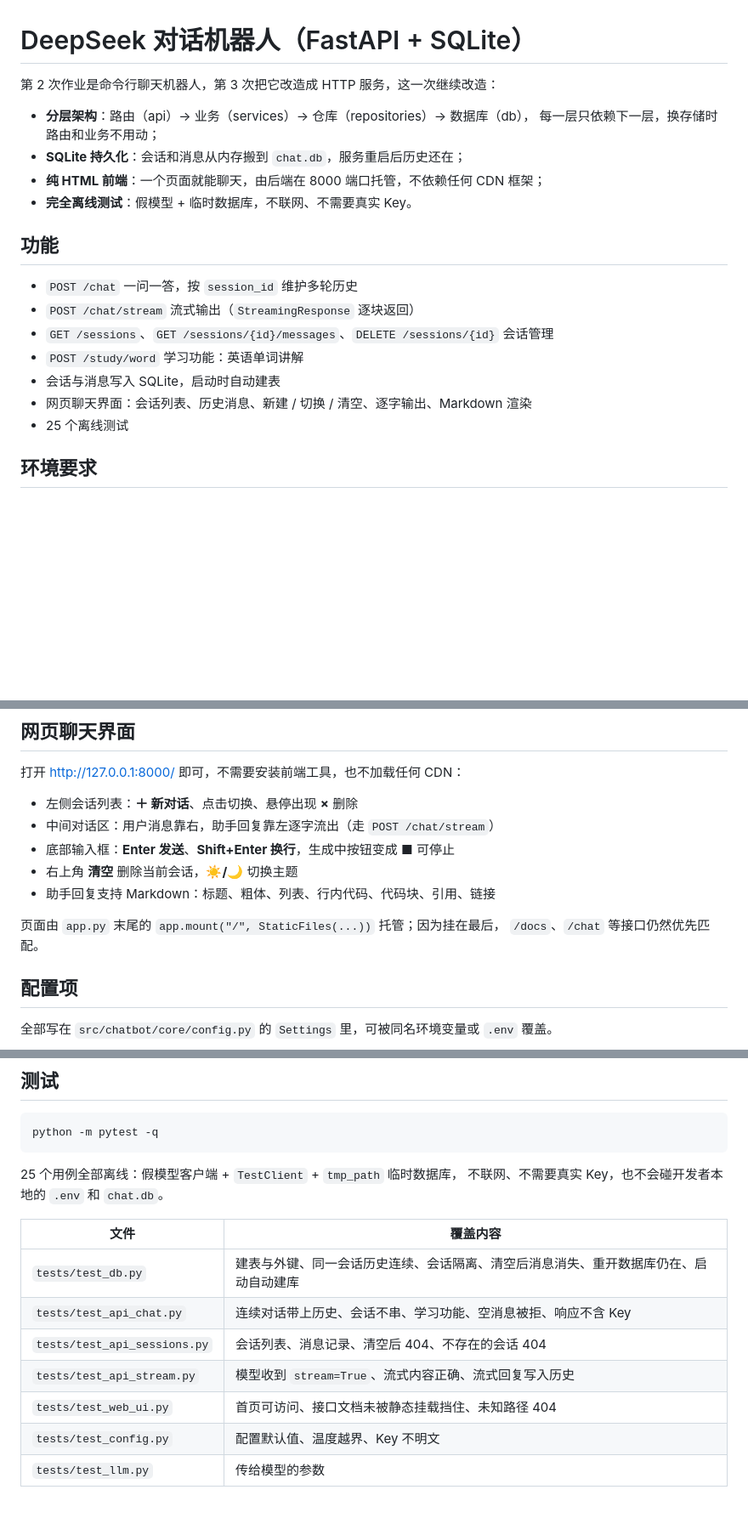
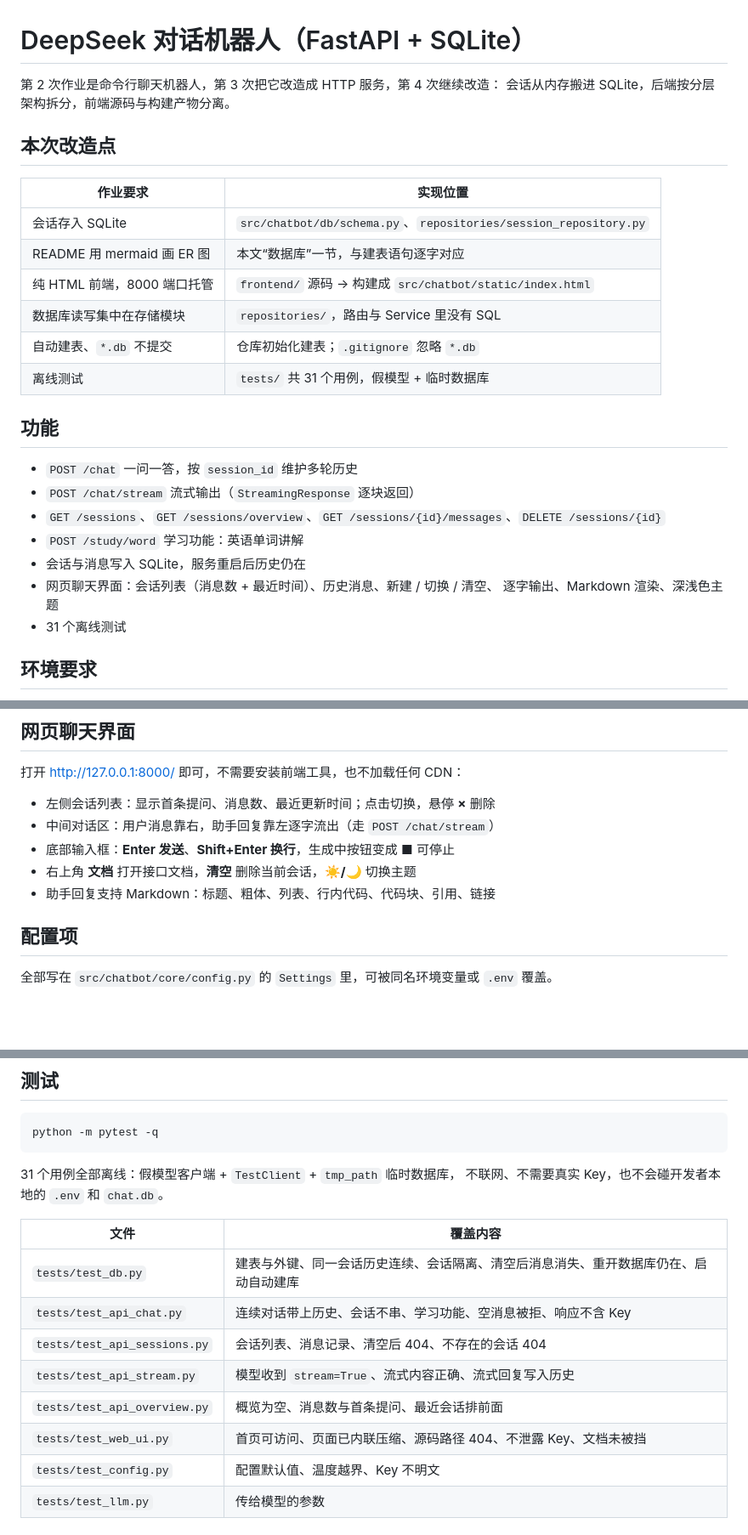
Before and after one commit to txylearner/deepseek-cli-chatbot, a Markdown page: README.md, 3 parts joined by grey strips. Shown at 85% size. Drawn GitHub-style; blank space fills up the shorter version.

```diff
--- a/README.md
+++ b/README.md
@@ -1,22 +1,29 @@
 # DeepSeek 对话机器人（FastAPI + SQLite）
 
-第 2 次作业是命令行聊天机器人，第 3 次把它改造成 HTTP 服务，这一次继续改造：
+第 2 次作业是命令行聊天机器人，第 3 次把它改造成 HTTP 服务，第 4 次继续改造：
+会话从内存搬进 SQLite，后端按分层架构拆分，前端源码与构建产物分离。
 
-- **分层架构**：路由（api）→ 业务（services）→ 仓库（repositories）→ 数据库（db），
-  每一层只依赖下一层，换存储时路由和业务不用动；
-- **SQLite 持久化**：会话和消息从内存搬到 `chat.db`，服务重启后历史还在；
-- **纯 HTML 前端**：一个页面就能聊天，由后端在 8000 端口托管，不依赖任何 CDN 框架；
-- **完全离线测试**：假模型 + 临时数据库，不联网、不需要真实 Key。
+## 本次改造点
+
+| 作业要求 | 实现位置 |
+|---|---|
+| 会话存入 SQLite | `src/chatbot/db/schema.py`、`repositories/session_repository.py` |
+| README 用 mermaid 画 ER 图 | 本文“数据库”一节，与建表语句逐字对应 |
+| 纯 HTML 前端，8000 端口托管 | `frontend/` 源码 → 构建成 `src/chatbot/static/index.html` |
+| 数据库读写集中在存储模块 | `repositories/`，路由与 Service 里没有 SQL |
+| 自动建表、`*.db` 不提交 | 仓库初始化建表；`.gitignore` 忽略 `*.db` |
+| 离线测试 | `tests/` 共 31 个用例，假模型 + 临时数据库 |
 
 ## 功能
 
 - `POST /chat` 一问一答，按 `session_id` 维护多轮历史
 - `POST /chat/stream` 流式输出（`StreamingResponse` 逐块返回）
-- `GET /sessions`、`GET /sessions/{id}/messages`、`DELETE /sessions/{id}` 会话管理
+- `GET /sessions`、`GET /sessions/overview`、`GET /sessions/{id}/messages`、`DELETE /sessions/{id}`
 - `POST /study/word` 学习功能：英语单词讲解
-- 会话与消息写入 SQLite，启动时自动建表
-- 网页聊天界面：会话列表、历史消息、新建 / 切换 / 清空、逐字输出、Markdown 渲染
-- 25 个离线测试
+- 会话与消息写入 SQLite，服务重启后历史仍在
+- 网页聊天界面：会话列表（消息数 + 最近时间）、历史消息、新建 / 切换 / 清空、
+  逐字输出、Markdown 渲染、深浅色主题
+- 31 个离线测试
 
 ## 环境要求
 
@@ -178,14 +281,11 @@ curl.exe -s -X POST http://127.0.0.1:8000/study/word -H "Content-Type: applicati
 
 打开 <http://127.0.0.1:8000/> 即可，不需要安装前端工具，也不加载任何 CDN：
 
-- 左侧会话列表：**＋ 新对话**、点击切换、悬停出现 **×** 删除
+- 左侧会话列表：显示首条提问、消息数、最近更新时间；点击切换，悬停 **×** 删除
 - 中间对话区：用户消息靠右，助手回复靠左逐字流出（走 `POST /chat/stream`）
 - 底部输入框：**Enter 发送**、**Shift+Enter 换行**，生成中按钮变成 ■ 可停止
-- 右上角 **清空** 删除当前会话，**☀️/🌙** 切换主题
+- 右上角 **文档** 打开接口文档，**清空** 删除当前会话，**☀️/🌙** 切换主题
 - 助手回复支持 Markdown：标题、粗体、列表、行内代码、代码块、引用、链接
-
-页面由 `app.py` 末尾的 `app.mount("/", StaticFiles(...))` 托管；因为挂在最后，
-`/docs`、`/chat` 等接口仍然优先匹配。
 
 ## 配置项
 
@@ -206,7 +306,7 @@ curl.exe -s -X POST http://127.0.0.1:8000/study/word -H "Content-Type: applicati
 python -m pytest -q
 ~~~
 
-25 个用例全部离线：假模型客户端 + `TestClient` + `tmp_path` 临时数据库，
+31 个用例全部离线：假模型客户端 + `TestClient` + `tmp_path` 临时数据库，
 不联网、不需要真实 Key，也不会碰开发者本地的 `.env` 和 `chat.db`。
 
 | 文件 | 覆盖内容 |
@@ -215,7 +315,8 @@ python -m pytest -q
 | `tests/test_api_chat.py` | 连续对话带上历史、会话不串、学习功能、空消息被拒、响应不含 Key |
 | `tests/test_api_sessions.py` | 会话列表、消息记录、清空后 404、不存在的会话 404 |
 | `tests/test_api_stream.py` | 模型收到 `stream=True`、流式内容正确、流式回复写入历史 |
-| `tests/test_web_ui.py` | 首页可访问、接口文档未被静态挂载挡住、未知路径 404 |
+| `tests/test_api_overview.py` | 概览为空、消息数与首条提问、最近会话排前面 |
+| `tests/test_web_ui.py` | 首页可访问、页面已内联压缩、源码路径 404、不泄露 Key、文档未被挡 |
 | `tests/test_config.py` | 配置默认值、温度越界、Key 不明文 |
 | `tests/test_llm.py` | 传给模型的参数 |
 
```
Also changed, not shown: other parts of README.md (+123 -23 lines), docs/PR_GUIDE.md (+86 -62 lines).
